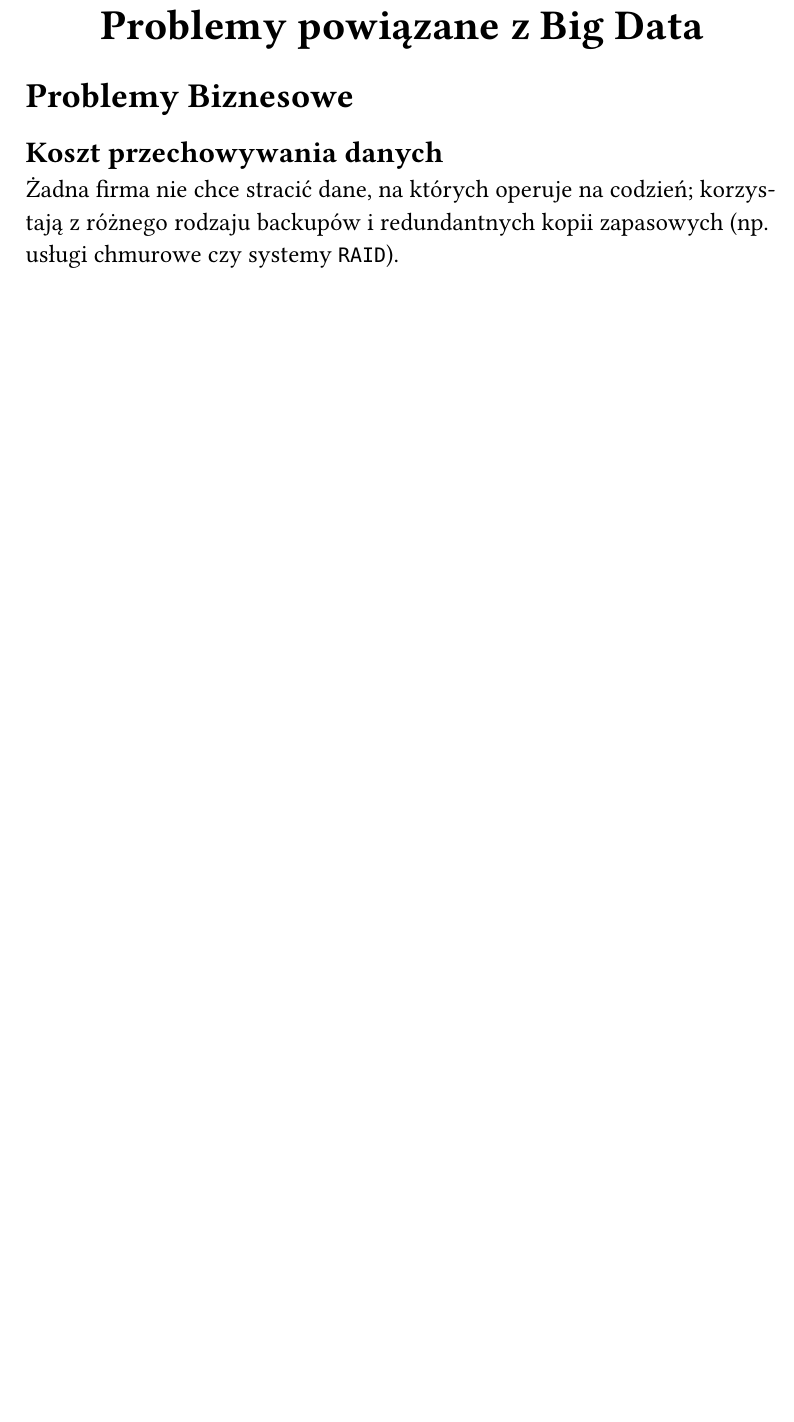
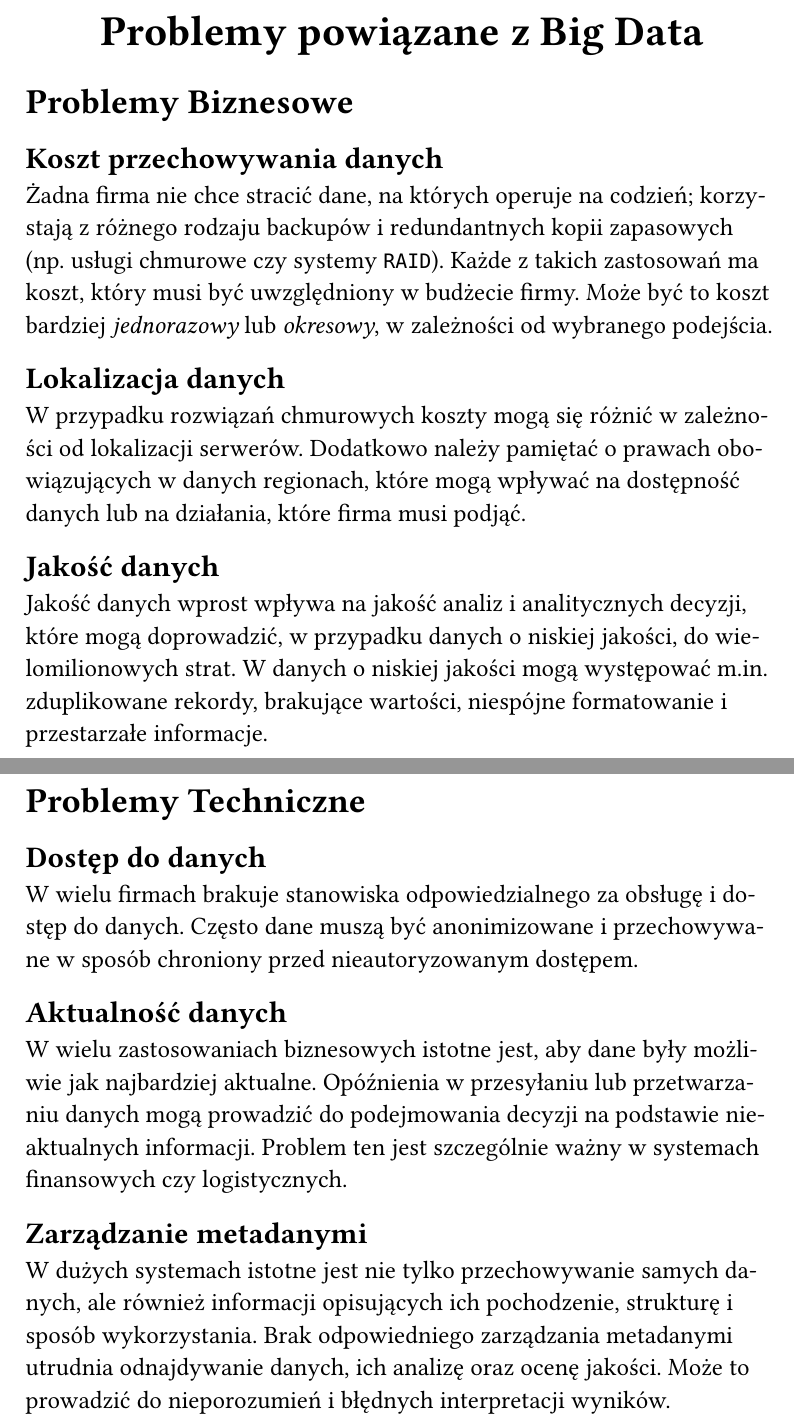
Before and after one commit to OlekZima/Big-Data-Course, a Typst document (big-data-problems/problems.typ): part of the page before the commit and two parts of pages 1 and 2 of 2 after it, the two joined at a grey line, cut so that both start at the same text, the shorter picture padded with empty space. The pictures show the PDF file big-data-problems/problems.pdf that the author committed with the source.

Commit message:
Complete homework1

```diff
--- a/big-data-problems/problems.typ
+++ b/big-data-problems/problems.typ
@@ -11,3 +11,29 @@
 == Koszt przechowywania danych
 Żadna firma nie chce stracić dane, na których operuje na codzień;
 korzystają z różnego rodzaju backupów i redundantnych kopii zapasowych (np. usługi chmurowe czy systemy `RAID`).
+Każde z takich zastosowań ma koszt, który musi być uwzględniony w budżecie firmy.
+Może być to koszt bardziej _jednorazowy_ lub _okresowy_, w zależności od wybranego podejścia.
+
+== Lokalizacja danych
+W przypadku rozwiązań chmurowych koszty mogą się różnić w zależności od lokalizacji serwerów.
+Dodatkowo należy pamiętać o prawach obowiązujących w danych regionach, które mogą wpływać na dostępność danych lub na działania, które firma musi podjąć.
+
+== Jakość danych
+Jakość danych wprost wpływa na jakość analiz i analitycznych decyzji, które mogą doprowadzić, w przypadku danych o niskiej jakości, do wielomilionowych strat.
+W danych o niskiej jakości mogą występować m.in. zduplikowane rekordy, brakujące wartości, niespójne formatowanie i przestarzałe informacje.
+
+= Problemy Techniczne
+
+== Dostęp do danych
+W wielu firmach brakuje stanowiska odpowiedzialnego za obsługę i dostęp do danych.
+Często dane muszą być anonimizowane i przechowywane w sposób chroniony przed nieautoryzowanym dostępem.
+
+== Aktualność danych
+W wielu zastosowaniach biznesowych istotne jest, aby dane były możliwie jak najbardziej aktualne.
+Opóźnienia w przesyłaniu lub przetwarzaniu danych mogą prowadzić do podejmowania decyzji na podstawie nieaktualnych informacji.
+Problem ten jest szczególnie ważny w systemach finansowych czy logistycznych.
+
+== Zarządzanie metadanymi
+W dużych systemach istotne jest nie tylko przechowywanie samych danych, ale również informacji opisujących ich pochodzenie, strukturę i sposób wykorzystania.
+Brak odpowiedniego zarządzania metadanymi utrudnia odnajdywanie danych, ich analizę oraz ocenę jakości.
+Może to prowadzić do nieporozumień i błędnych interpretacji wyników.
```
Also changed, not shown: big-data-problems/ref.yml (+15 -0 lines), big-data-problems/PJATK_PL_poziom_1.png (added), big-data-problems/problems.pdf, big-data-problems/problems.typ (10 more changed lines).
